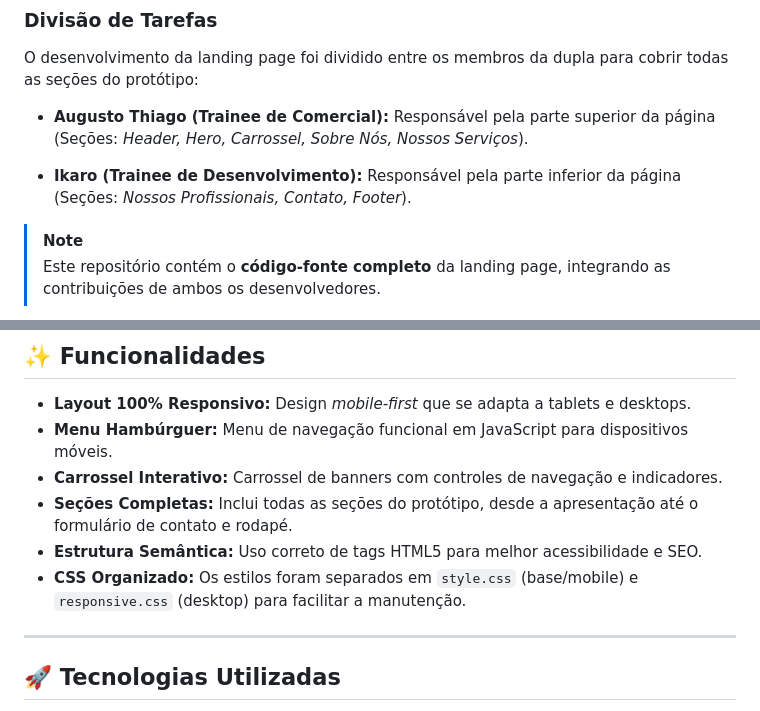
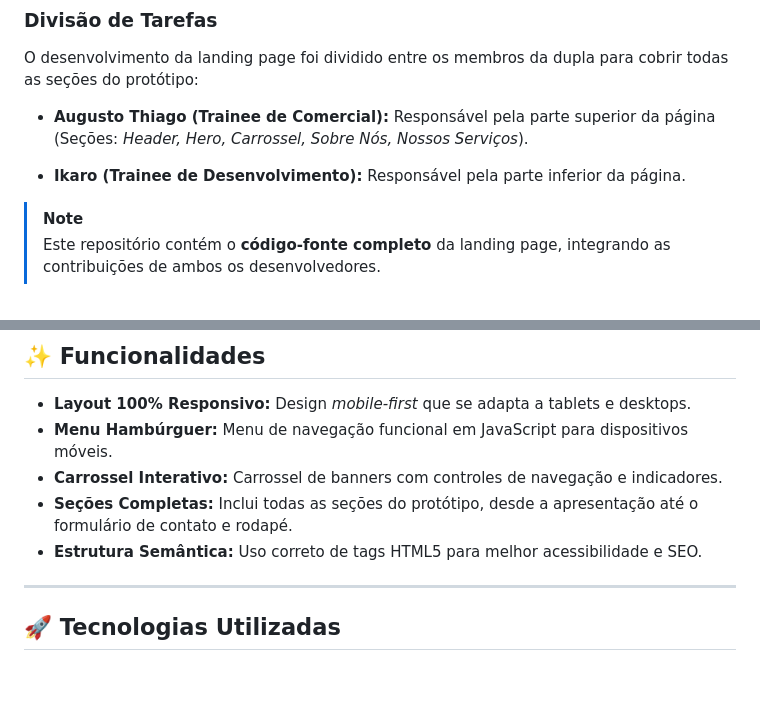
Before and after one commit to thiagoatsl/Pindorama-Pets, a Markdown page: README.md, 2 parts joined by grey strips. Drawn GitHub-style; blank space fills up the shorter version.

Commit message:
docs: atualiza README

```diff
--- a/README.md
+++ b/README.md
@@ -23,7 +23,7 @@ O desenvolvimento da landing page foi dividido entre os membros da dupla para co
 
 * **Augusto Thiago (Trainee de Comercial):** Responsável pela parte superior da página (Seções: *Header, Hero, Carrossel, Sobre Nós, Nossos Serviços*).
 
-* **Ikaro (Trainee de Desenvolvimento):** Responsável pela parte inferior da página (Seções: *Nossos Profissionais, Contato, Footer*).
+* **Ikaro (Trainee de Desenvolvimento):** Responsável pela parte inferior da página.
 
 > [!NOTE]
 > Este repositório contém o **código-fonte completo** da landing page, integrando as contribuições de ambos os desenvolvedores.
@@ -37,7 +37,7 @@ O desenvolvimento da landing page foi dividido entre os membros da dupla para co
 * **Carrossel Interativo:** Carrossel de banners com controles de navegação e indicadores.
 * **Seções Completas:** Inclui todas as seções do protótipo, desde a apresentação até o formulário de contato e rodapé.
 * **Estrutura Semântica:** Uso correto de tags HTML5 para melhor acessibilidade e SEO.
-* **CSS Organizado:** Os estilos foram separados em `style.css` (base/mobile) e `responsive.css` (desktop) para facilitar a manutenção.
+
 
 ---
 
```
Also changed, not shown: other parts of README.md (+4 -4 lines).
